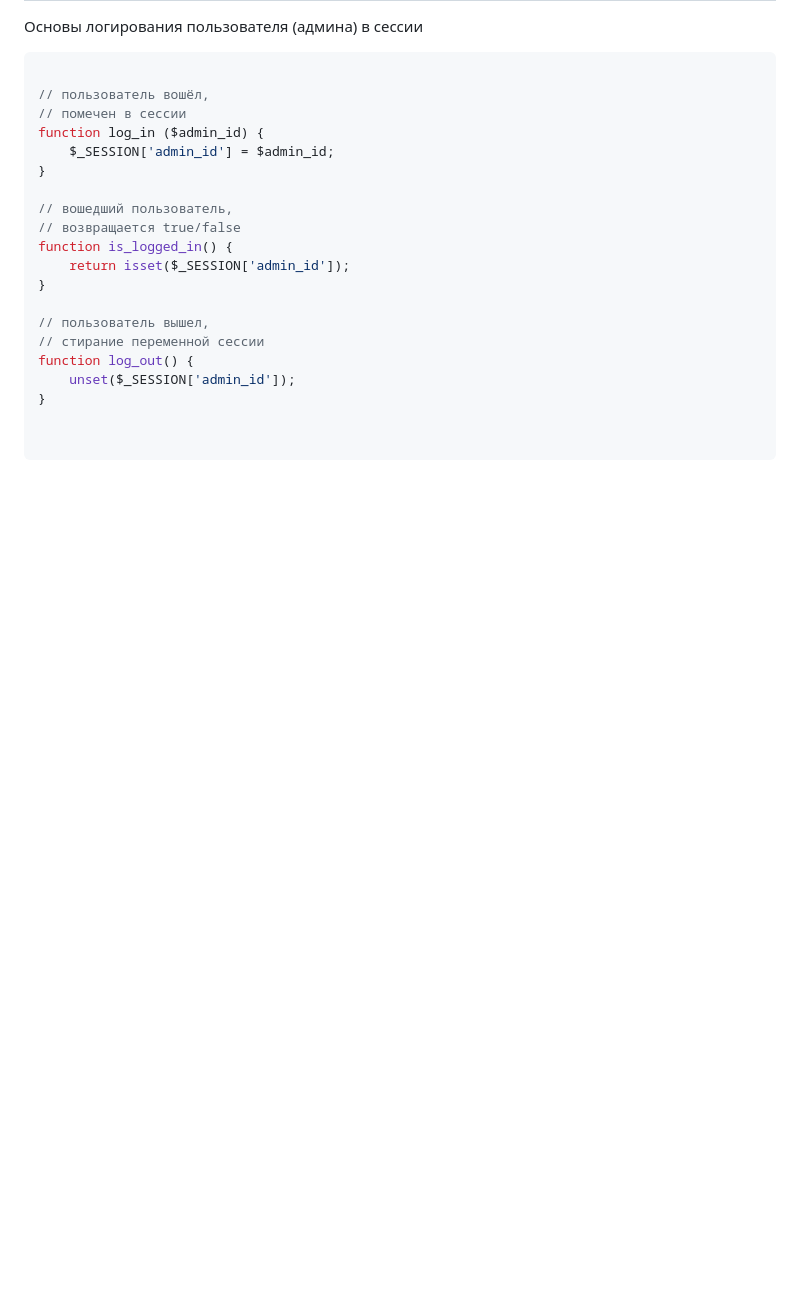
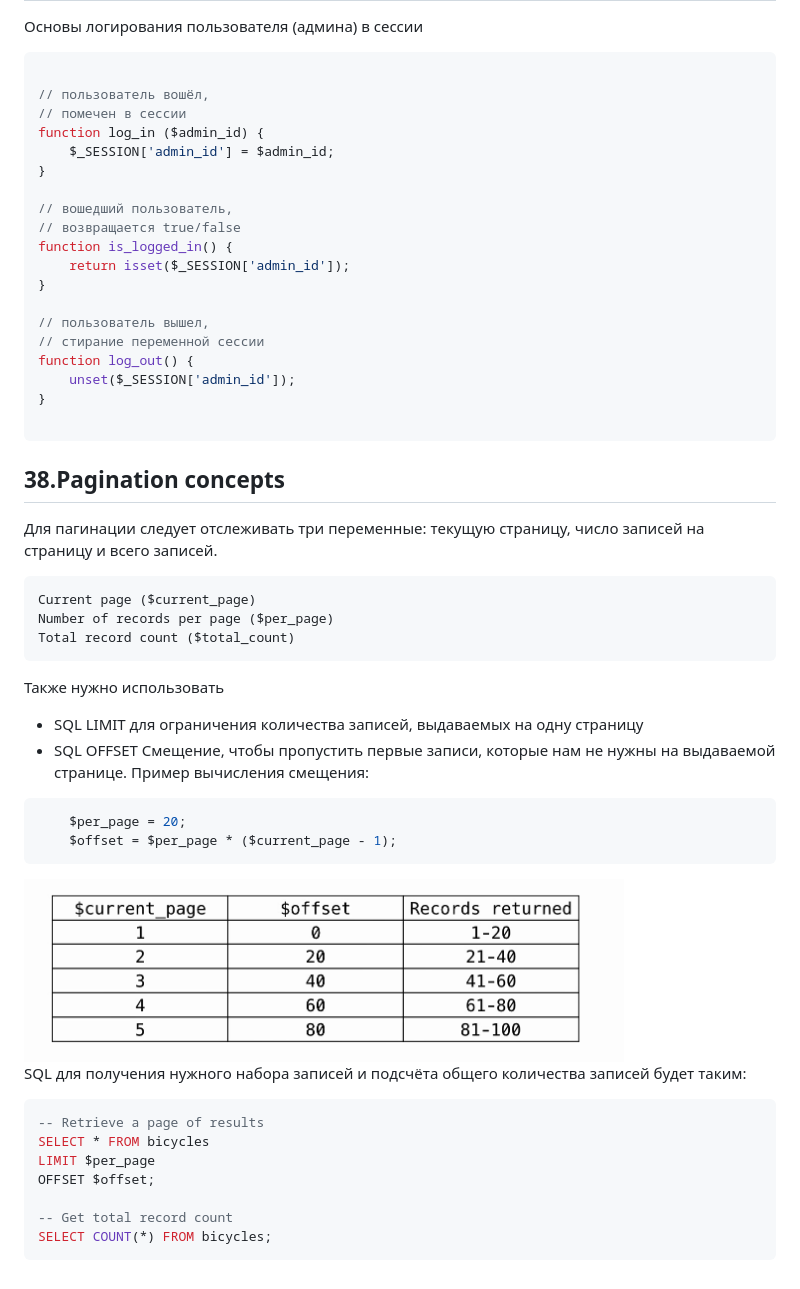
Before and after one commit to sytnic/chain-gang-db, a Markdown page: behind_the_code/behind_thecode.md, the part around the change. Rendered like a GitHub page; pictures changed too: behind_the_code/img/pagination-offset.jpg (added); blank space fills up the shorter version.

Commit message:
38. Pagination concepts

````diff
--- a/behind_the_code/behind_thecode.md
+++ b/behind_the_code/behind_thecode.md
@@ -246,5 +246,37 @@ function log_out() {
     unset($_SESSION['admin_id']);
 }
 
+```
 
+## 38.Pagination concepts
+
+Для пагинации следует отслеживать три переменные: текущую страницу, число записей на страницу и всего записей.
+
+    Current page ($current_page)
+    Number of records per page ($per_page)
+    Total record count ($total_count)
+
+Также нужно использовать
+- SQL LIMIT для ограничения количества записей, выдаваемых на одну страницу
+- SQL OFFSET Смещение, чтобы пропустить первые записи, которые нам не нужны на выдаваемой странице. Пример вычисления смещения:
+
+```php
+    $per_page = 20;
+    $offset = $per_page * ($current_page - 1);
 ```
+
+<img src="img/pagination-offset.jpg" alt="drawing" width="600"/>
+
+SQL для получения нужного набора записей и подсчёта общего количества записей будет таким:
+
+```sql
+-- Retrieve a page of results
+SELECT * FROM bicycles
+LIMIT $per_page
+OFFSET $offset;
+
+-- Get total record count
+SELECT COUNT(*) FROM bicycles;
+```
+
+##
````
